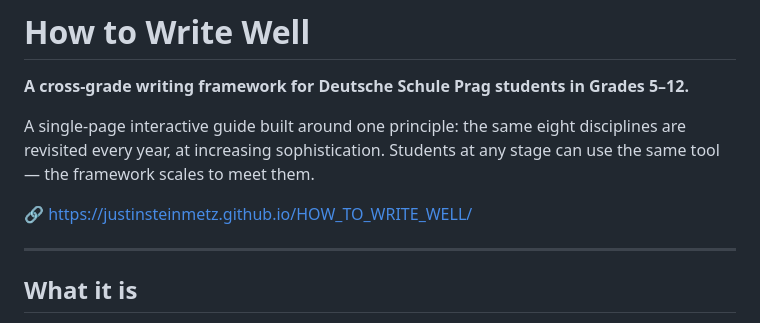
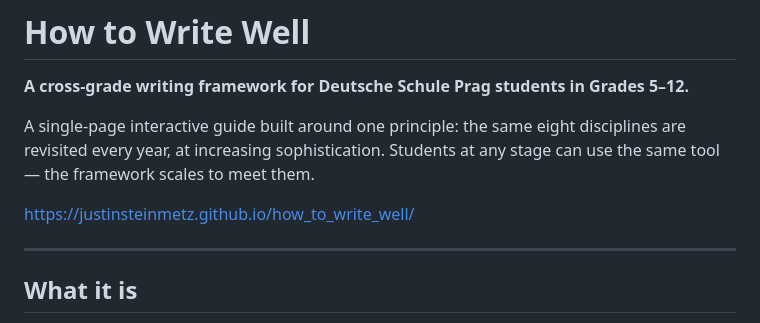
Before and after one commit to justinsteinmetz/HOW_TO_WRITE_WELL, a Markdown page: README.md, the part around the change. Drawn GitHub-style.

Commit message:
Fix link to HOW TO WRITE WELL
Updated the link to the interactive guide.

```diff
--- a/README.md
+++ b/README.md
@@ -4,7 +4,7 @@
 
 A single-page interactive guide built around one principle: the same eight disciplines are revisited every year, at increasing sophistication. Students at any stage can use the same tool — the framework scales to meet them.
 
-🔗 [https://justinsteinmetz.github.io/HOW_TO_WRITE_WELL/](https://justinsteinmetz.github.io/HOW_TO_WRITE_WELL/)
+https://justinsteinmetz.github.io/how_to_write_well/
 
 ---
 
```
